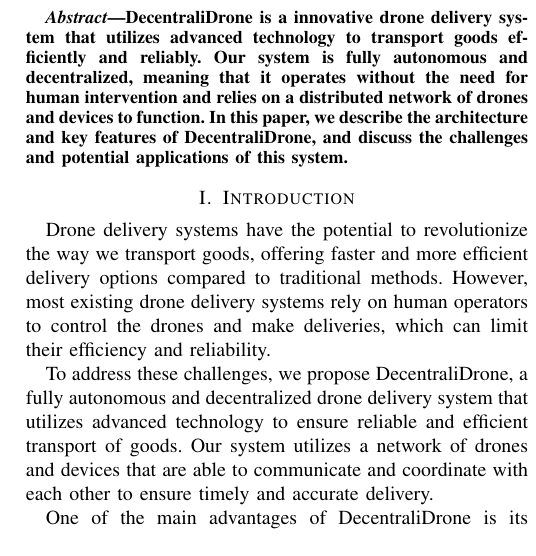
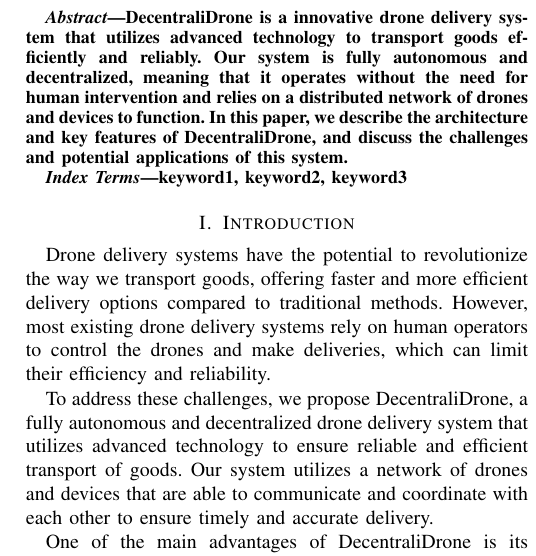
Before and after one commit to 4bdul4ziz/DecentraliDrones, a LaTeX paper (paper.tex): part of one column of page 1 of 2, cut so that both start at the same text. Compiled offline with pdfLaTeX.

Commit message:
keywords update

```diff
--- a/paper.tex
+++ b/paper.tex
@@ -12,6 +12,10 @@
 \begin{abstract}
 DecentraliDrone is a innovative drone delivery system that utilizes advanced technology to transport goods efficiently and reliably. Our system is fully autonomous and decentralized, meaning that it operates without the need for human intervention and relies on a distributed network of drones and devices to function. In this paper, we describe the architecture and key features of DecentraliDrone, and discuss the challenges and potential applications of this system.
 \end{abstract}
+
+\begin{IEEEkeywords}
+keyword1, keyword2, keyword3
+\end{IEEEkeywords}
 
 \section{Introduction}
 Drone delivery systems have the potential to revolutionize the way we transport goods, offering faster and more efficient delivery options compared to traditional methods. However, most existing drone delivery systems rely on human operators to control the drones and make deliveries, which can limit their efficiency and reliability.
```
